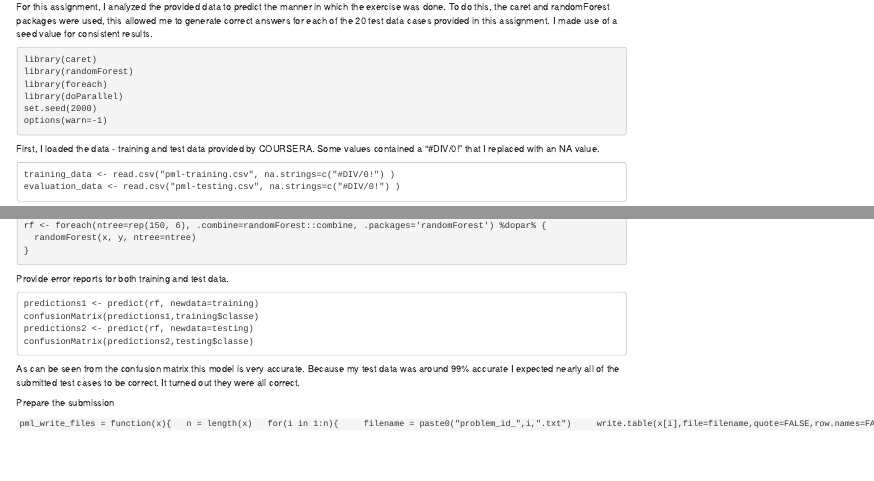
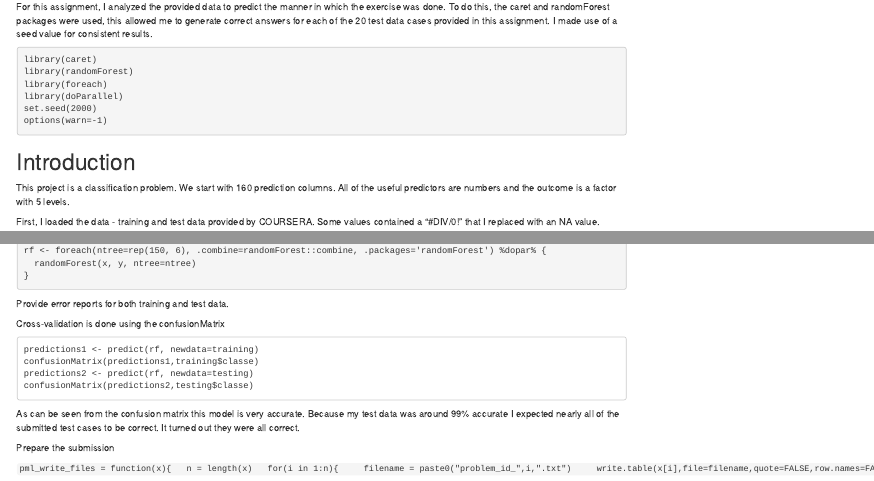
Before and after one commit to tmslb/Practical-Machine-Learning, an R Markdown document (PMLFinal.Rmd): the page in a window 1100 px wide, from its top, and a second part further down, joined at a grey line. Rendered offline with R 4.5, knitr and Pandoc, with nearby package versions.

Commit message:
Update PMLFinal.Rmd

````diff
--- a/PMLFinal.Rmd
+++ b/PMLFinal.Rmd
@@ -12,6 +12,8 @@ library(doParallel)
 set.seed(2000)
 options(warn=-1)
 ```
+# Introduction
+This project is a classification problem. We start with 160 prediction columns. All of the useful predictors are numbers and the outcome is a factor with 5 levels.
 
 First, I loaded the data - training and test data provided by COURSERA. Some values contained a "#DIV/0!" that I replaced with an NA value.</br>
 
@@ -49,6 +51,8 @@ rf <- foreach(ntree=rep(150, 6), .combine=randomForest::combine, .packages='rand
 ```
 
 Provide error reports for both training and test data.
+
+Cross-validation is done using the confusionMatrix
 ```
 predictions1 <- predict(rf, newdata=training)
 confusionMatrix(predictions1,training$classe)
````
